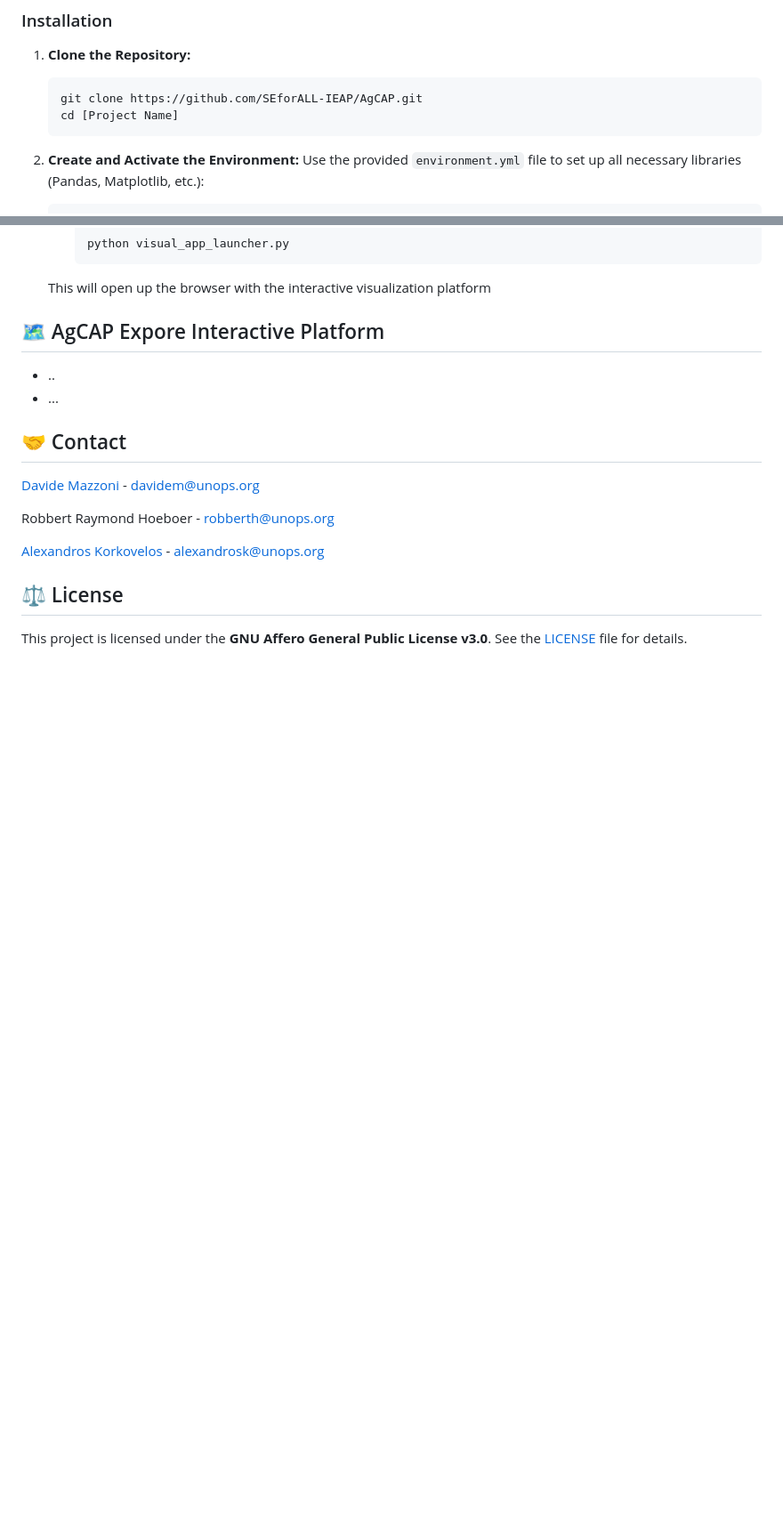
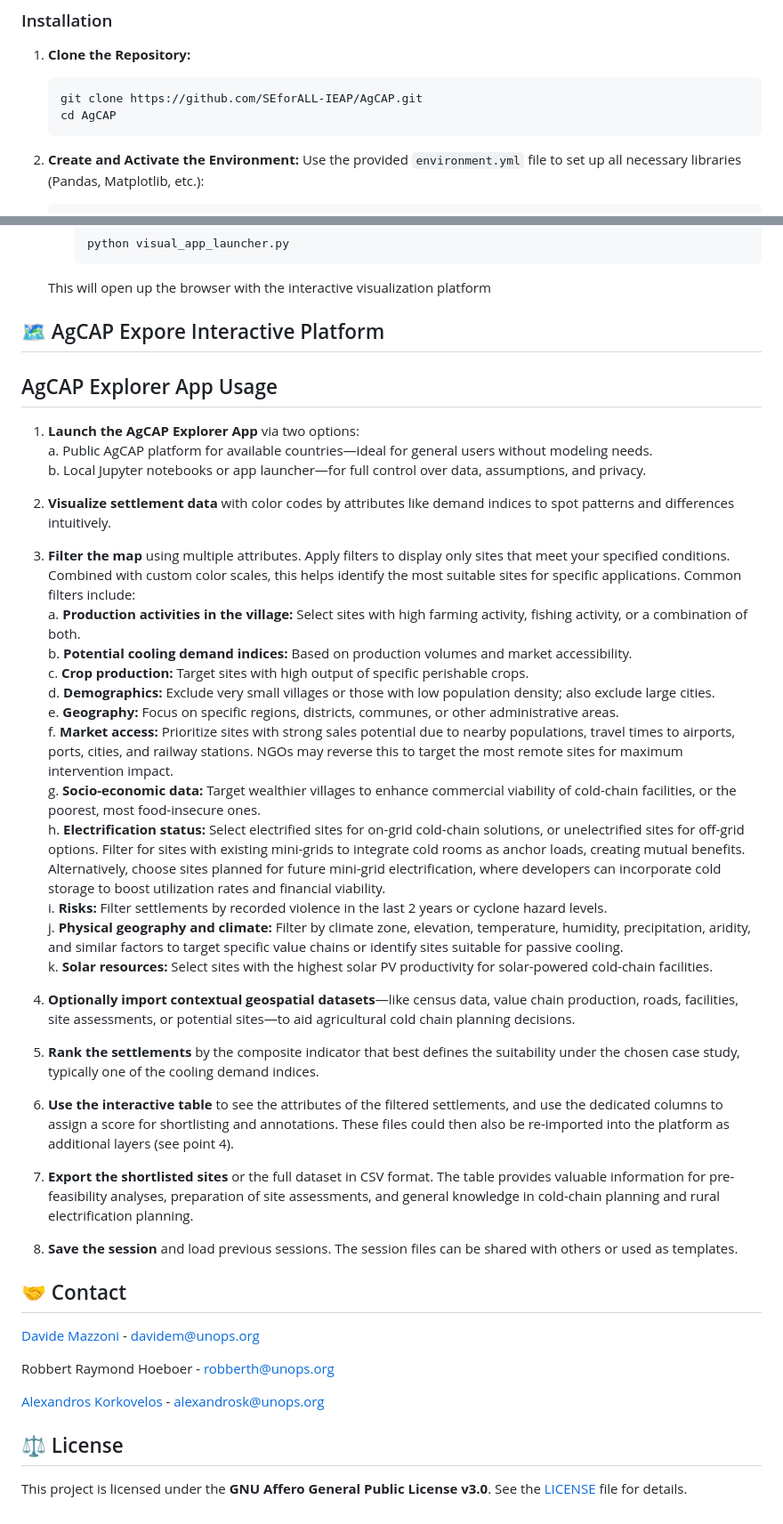
Before and after one commit to SEforALL-IEAP/AgCAP, a Markdown page: README.md, 2 parts joined by grey strips. Shown: that part at 89% size. GitHub-like rendering; blank space fills up the shorter version.

````diff
--- a/README.md
+++ b/README.md
@@ -21,7 +40,7 @@ You need the following installed:
 1.  **Clone the Repository:**
     ```bash
     git clone https://github.com/SEforALL-IEAP/AgCAP.git
-    cd [Project Name]
+    cd AgCAP
     ```
 
 2.  **Create and Activate the Environment:**
@@ -204,8 +139,37 @@ The settlements data dictionary can be found here:
 
 
 ## 🗺️ AgCAP Expore Interactive Platform
-- ..
-- ...
+## AgCAP Explorer App Usage
+
+1. **Launch the AgCAP Explorer App** via two options:
+   a. Public AgCAP platform for available countries—ideal for general users without modeling needs.
+   b. Local Jupyter notebooks or app launcher—for full control over data, assumptions, and privacy.
+
+2. **Visualize settlement data** with color codes by attributes like demand indices to spot patterns and differences intuitively.
+
+3. **Filter the map** using multiple attributes. Apply filters to display only sites that meet your specified conditions. Combined with custom color scales, this helps identify the most suitable sites for specific applications. Common filters include:
+   a. **Production activities in the village:** Select sites with high farming activity, fishing activity, or a combination of both.
+   b. **Potential cooling demand indices:** Based on production volumes and market accessibility.
+   c. **Crop production:** Target sites with high output of specific perishable crops.
+   d. **Demographics:** Exclude very small villages or those with low population density; also exclude large cities.
+   e. **Geography:** Focus on specific regions, districts, communes, or other administrative areas.
+   f. **Market access:** Prioritize sites with strong sales potential due to nearby populations, travel times to airports, ports, cities, and railway stations. NGOs may reverse this to target the most remote sites for maximum intervention impact.
+   g. **Socio-economic data:** Target wealthier villages to enhance commercial viability of cold-chain facilities, or the poorest, most food-insecure ones.
+   h. **Electrification status:** Select electrified sites for on-grid cold-chain solutions, or unelectrified sites for off-grid options. Filter for sites with existing mini-grids to integrate cold rooms as anchor loads, creating mutual benefits. Alternatively, choose sites planned for future mini-grid electrification, where developers can incorporate cold storage to boost utilization rates and financial viability.
+   i. **Risks:** Filter settlements by recorded violence in the last 2 years or cyclone hazard levels.
+   j. **Physical geography and climate:** Filter by climate zone, elevation, temperature, humidity, precipitation, aridity, and similar factors to target specific value chains or identify sites suitable for passive cooling.
+   k. **Solar resources:** Select sites with the highest solar PV productivity for solar-powered cold-chain facilities.
+
+4. **Optionally import contextual geospatial datasets**—like census data, value chain production, roads, facilities, site assessments, or potential sites—to aid agricultural cold chain planning decisions.
+
+5. **Rank the settlements** by the composite indicator that best defines the suitability under the chosen case study, typically one of the cooling demand indices.
+
+6. **Use the interactive table** to see the attributes of the filtered settlements, and use the dedicated columns to assign a score for shortlisting and annotations. These files could then also be re-imported into the platform as additional layers (see point 4).
+
+7. **Export the shortlisted sites** or the full dataset in CSV format. The table provides valuable information for pre-feasibility analyses, preparation of site assessments, and general knowledge in cold-chain planning and rural electrification planning.
+
+8. **Save the session** and load previous sessions. The session files can be shared with others or used as templates.
+
 
 ## 🤝 Contact
 [Davide Mazzoni](https://github.com/orgs/SEforALL-IEAP/people/davidemazzoni2) - davidem@unops.org
````
Also changed, not shown: other parts of README.md (+30 -95 lines).
